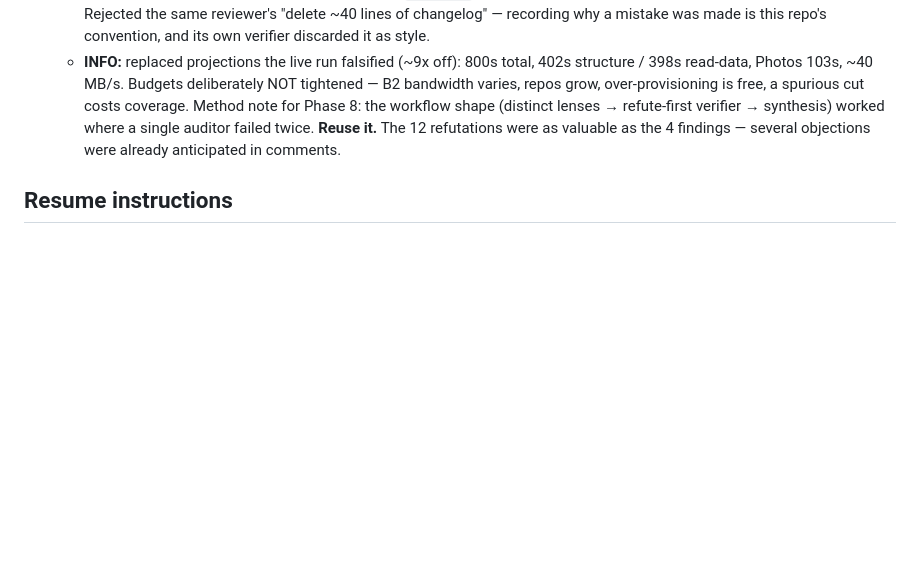
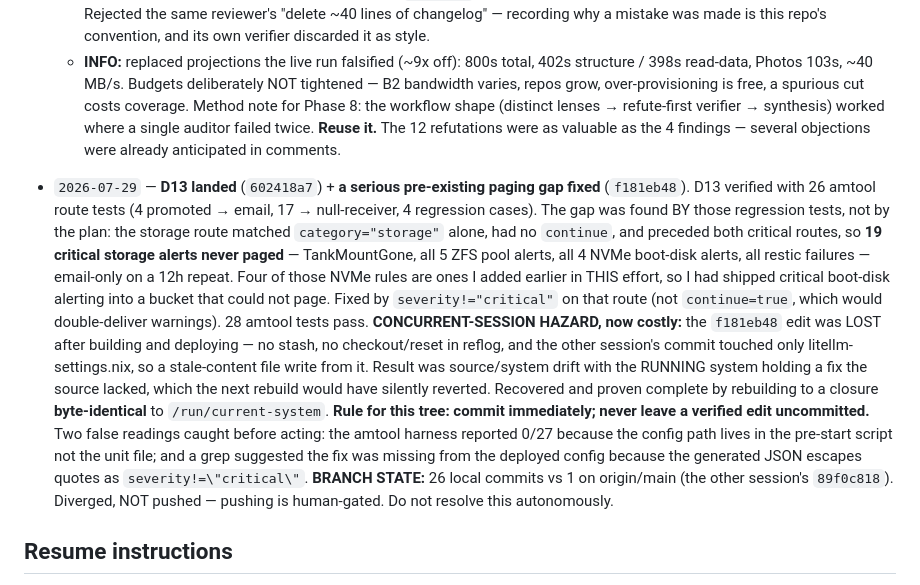
Before and after one commit to jwiegley/nixos-config, a Markdown page: docs/WIGGUM_HANDOFF.md, the part around the change. Drawn GitHub-style; blank space fills up the shorter version.

Commit message:
docs(wiggum): record D13, the critical-storage paging gap, and the lost-edit hazard
Records the paging gap as the most consequential find of this phase: 19 critical storage alerts
terminated at storage-receiver and never paged, including four NVMe boot-disk rules added earlier
in this same effort. Found by a regression test written for a different change.

Also records that an edit was lost to a concurrent session AFTER building and deploying, leaving
the running system holding a fix the source no longer had -- drift the next rebuild would have
silently reverted. Recovery was proven by rebuilding to a closure byte-identical to
/run/current-system. The rule going forward is to commit verified edits immediately rather than
holding them in the working tree.

Notes the branch has diverged from origin/main (26 local vs 1 remote) and that resolving it is
human-gated, not something to fix autonomously.

Co-Authored-By: Claude Opus 5 (1M context) <noreply@anthropic.com>
Claude-Session: https://claude.ai/code/session_01YP5fcbXVcBaNW4hnnYpAuv

```diff
--- a/docs/WIGGUM_HANDOFF.md
+++ b/docs/WIGGUM_HANDOFF.md
@@ -618,6 +618,28 @@ re-assert that a `severity=critical` alert still reaches BOTH `iphone-notifier`
   synthesis) worked where a single auditor failed twice. **Reuse it.** The 12 refutations were
   as valuable as the 4 findings — several objections were already anticipated in comments.
 
+- `2026-07-29` — **D13 landed** (`602418a7`) + **a serious pre-existing paging gap fixed**
+  (`f181eb48`). D13 verified with 26 amtool route tests (4 promoted → email, 17 → null-receiver,
+  4 regression cases). The gap was found BY those regression tests, not by the plan: the storage
+  route matched `category="storage"` alone, had no `continue`, and preceded both critical routes,
+  so **19 critical storage alerts never paged** — TankMountGone, all 5 ZFS pool alerts, all 4
+  NVMe boot-disk alerts, all restic failures — email-only on a 12h repeat. Four of those NVMe
+  rules are ones I added earlier in THIS effort, so I had shipped critical boot-disk alerting
+  into a bucket that could not page. Fixed by `severity!="critical"` on that route (not
+  `continue=true`, which would double-deliver warnings). 28 amtool tests pass.
+  **CONCURRENT-SESSION HAZARD, now costly:** the `f181eb48` edit was LOST after building and
+  deploying — no stash, no checkout/reset in reflog, and the other session's commit touched only
+  litellm-settings.nix, so a stale-content file write from it. Result was source/system drift with
+  the RUNNING system holding a fix the source lacked, which the next rebuild would have silently
+  reverted. Recovered and proven complete by rebuilding to a closure **byte-identical** to
+  `/run/current-system`. **Rule for this tree: commit immediately; never leave a verified edit
+  uncommitted.**
+  Two false readings caught before acting: the amtool harness reported 0/27 because the config
+  path lives in the pre-start script not the unit file; and a grep suggested the fix was missing
+  from the deployed config because the generated JSON escapes quotes as `severity!=\"critical\"`.
+  **BRANCH STATE:** 26 local commits vs 1 on origin/main (the other session's `89f0c818`).
+  Diverged, NOT pushed — pushing is human-gated. Do not resolve this autonomously.
+
 ## Resume instructions
 
 1. Re-read this file, the frozen plan, and the decisions doc in full.
```
